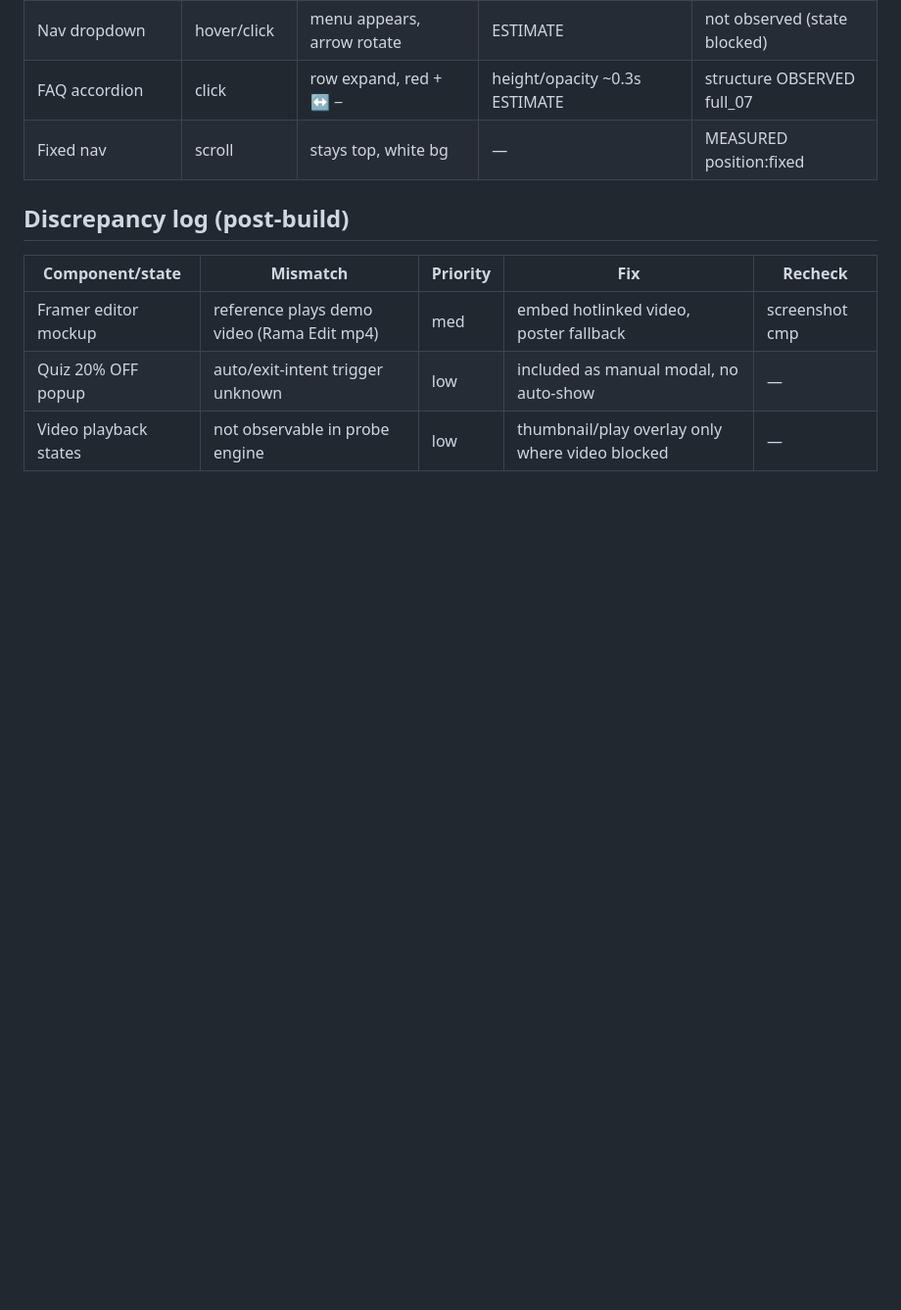
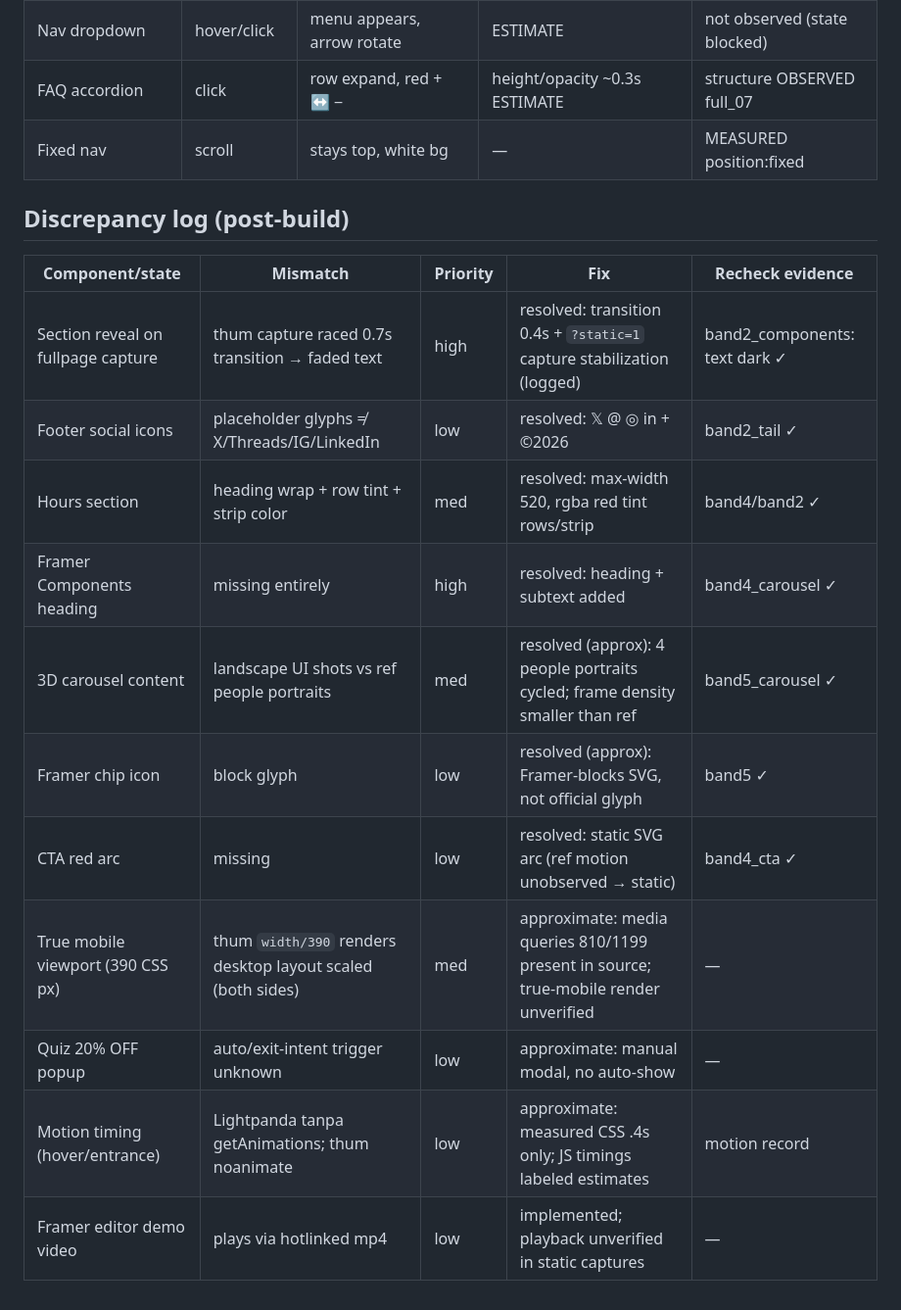
Before and after one commit to makesimple-simplicode/velox-replica, a Markdown page: evidence.md, the part around the change. Shown at 98% size. GitHub-like rendering; blank space fills up the shorter version.

Commit message:
docs: discrepancy log final

```diff
--- a/evidence.md
+++ b/evidence.md
@@ -32,8 +32,16 @@
 | Fixed nav | scroll | stays top, white bg | — | MEASURED position:fixed |
 
 ## Discrepancy log (post-build)
-| Component/state | Mismatch | Priority | Fix | Recheck |
+| Component/state | Mismatch | Priority | Fix | Recheck evidence |
 | --- | --- | --- | --- | --- |
-| Framer editor mockup | reference plays demo video (Rama Edit mp4) | med | embed hotlinked video, poster fallback | screenshot cmp |
-| Quiz 20% OFF popup | auto/exit-intent trigger unknown | low | included as manual modal, no auto-show | — |
-| Video playback states | not observable in probe engine | low | thumbnail/play overlay only where video blocked | — |
+| Section reveal on fullpage capture | thum capture raced 0.7s transition → faded text | high | resolved: transition 0.4s + `?static=1` capture stabilization (logged) | band2_components: text dark ✓ |
+| Footer social icons | placeholder glyphs ≠ X/Threads/IG/LinkedIn | low | resolved: 𝕏 @ ◎ in + ©2026 | band2_tail ✓ |
+| Hours section | heading wrap + row tint + strip color | med | resolved: max-width 520, rgba red tint rows/strip | band4/band2 ✓ |
+| Framer Components heading | missing entirely | high | resolved: heading + subtext added | band4_carousel ✓ |
+| 3D carousel content | landscape UI shots vs ref people portraits | med | resolved (approx): 4 people portraits cycled; frame density smaller than ref | band5_carousel ✓ |
+| Framer chip icon | block glyph | low | resolved (approx): Framer-blocks SVG, not official glyph | band5 ✓ |
+| CTA red arc | missing | low | resolved: static SVG arc (ref motion unobserved → static) | band4_cta ✓ |
+| True mobile viewport (390 CSS px) | thum `width/390` renders desktop layout scaled (both sides) | med | approximate: media queries 810/1199 present in source; true-mobile render unverified | — |
+| Quiz 20% OFF popup | auto/exit-intent trigger unknown | low | approximate: manual modal, no auto-show | — |
+| Motion timing (hover/entrance) | Lightpanda tanpa getAnimations; thum noanimate | low | approximate: measured CSS .4s only; JS timings labeled estimates | motion record |
+| Framer editor demo video | plays via hotlinked mp4 | low | implemented; playback unverified in static captures | — |
```
